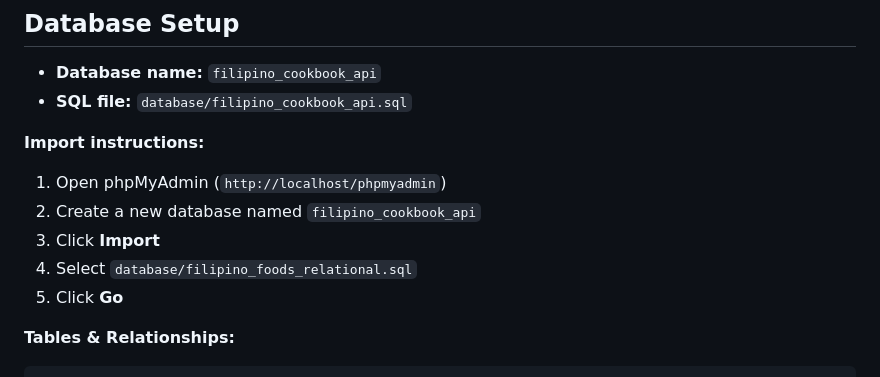
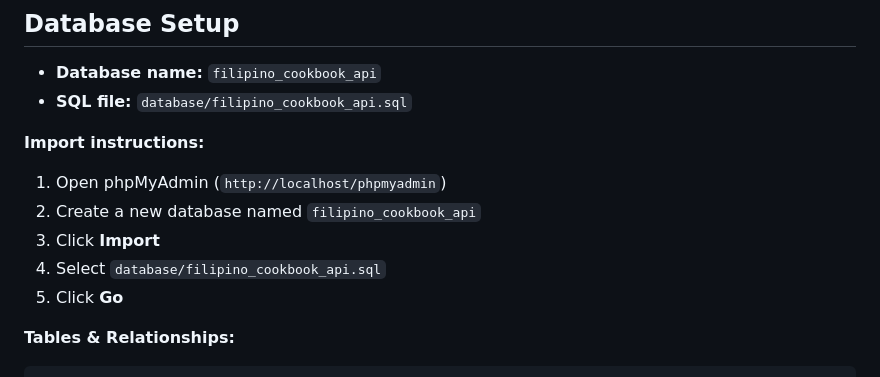
Before and after one commit to vhinsonj/filipino-cookbook-api-fontanos, a Markdown page: README.md, the part around the change. GitHub-like rendering.

```diff
--- a/README.md
+++ b/README.md
@@ -76,7 +76,7 @@ composer install
 1. Open phpMyAdmin (`http://localhost/phpmyadmin`)
 2. Create a new database named `filipino_cookbook_api`
 3. Click **Import**
-4. Select `database/filipino_foods_relational.sql`
+4. Select `database/filipino_cookbook_api.sql`
 5. Click **Go**
 
 **Tables & Relationships:**
```
